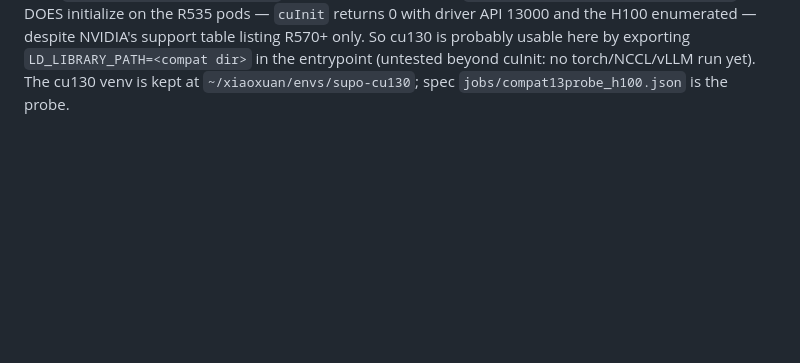
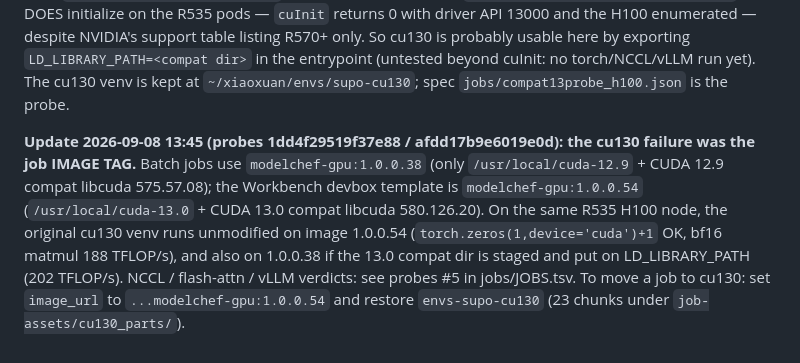
Before and after one commit to RainyFields/supo_codegym, a Markdown page: README.md, the part around the change. Rendered like a GitHub page; blank space fills up the shorter version.

Commit message:
README: cu130 root cause = job image tag (1.0.0.38 vs 1.0.0.54)
Co-Authored-By: Claude Fable 5.1 <noreply@anthropic.com>
Claude-Session: https://claude.ai/code/session_01Dv52vfr43hcy8jXa7i8hq5

```diff
--- a/README.md
+++ b/README.md
@@ -83,3 +83,12 @@ the R535 pods — `cuInit` returns 0 with driver API 13000 and the H100 enumerat
 table listing R570+ only. So cu130 is probably usable here by exporting `LD_LIBRARY_PATH=<compat dir>` in the
 entrypoint (untested beyond cuInit: no torch/NCCL/vLLM run yet). The cu130 venv is kept at
 `~/xiaoxuan/envs/supo-cu130`; spec `jobs/compat13probe_h100.json` is the probe.
+
+**Update 2026-09-08 13:45 (probes 1dd4f29519f37e88 / afdd17b9e6019e0d): the cu130 failure was the job IMAGE TAG.**
+Batch jobs use `modelchef-gpu:1.0.0.38` (only `/usr/local/cuda-12.9` + CUDA 12.9 compat libcuda 575.57.08); the
+Workbench devbox template is `modelchef-gpu:1.0.0.54` (`/usr/local/cuda-13.0` + CUDA 13.0 compat libcuda
+580.126.20). On the same R535 H100 node, the original cu130 venv runs unmodified on image 1.0.0.54
+(`torch.zeros(1,device='cuda')+1` OK, bf16 matmul 188 TFLOP/s), and also on 1.0.0.38 if the 13.0 compat dir is
+staged and put on LD_LIBRARY_PATH (202 TFLOP/s). NCCL / flash-attn / vLLM verdicts: see probes #5 in jobs/JOBS.tsv.
+To move a job to cu130: set `image_url` to `...modelchef-gpu:1.0.0.54` and restore `envs-supo-cu130` (23 chunks
+under `job-assets/cu130_parts/`).
```
